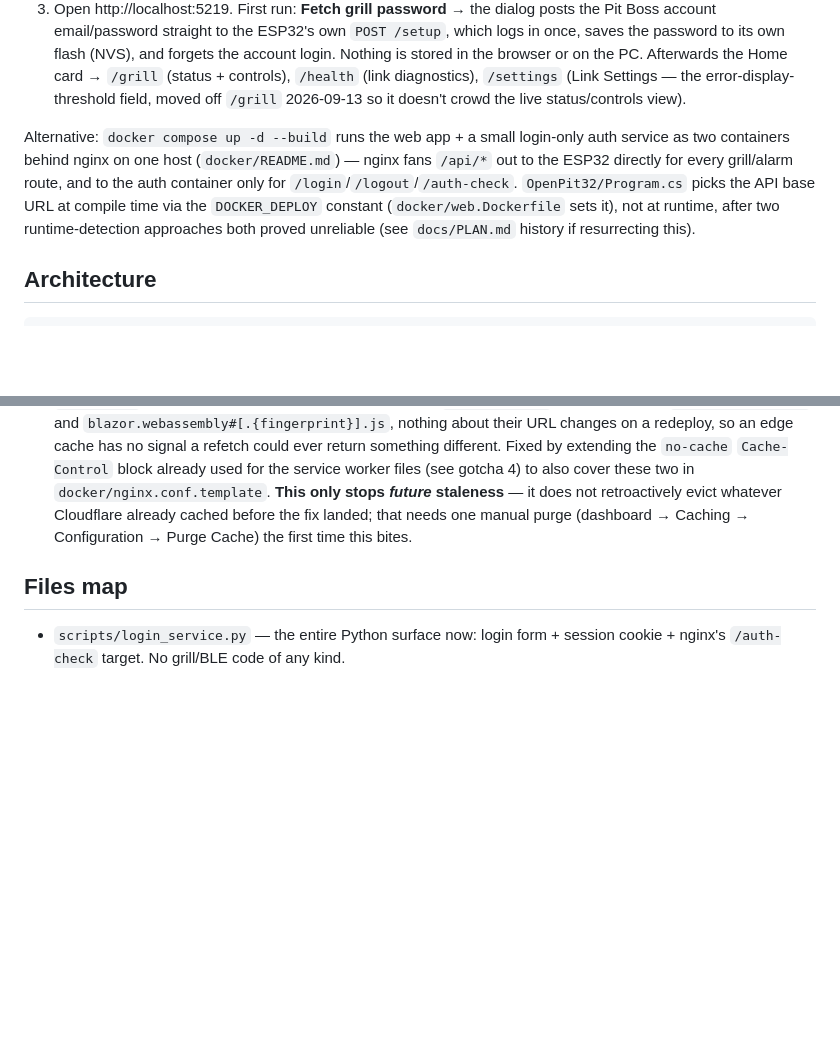
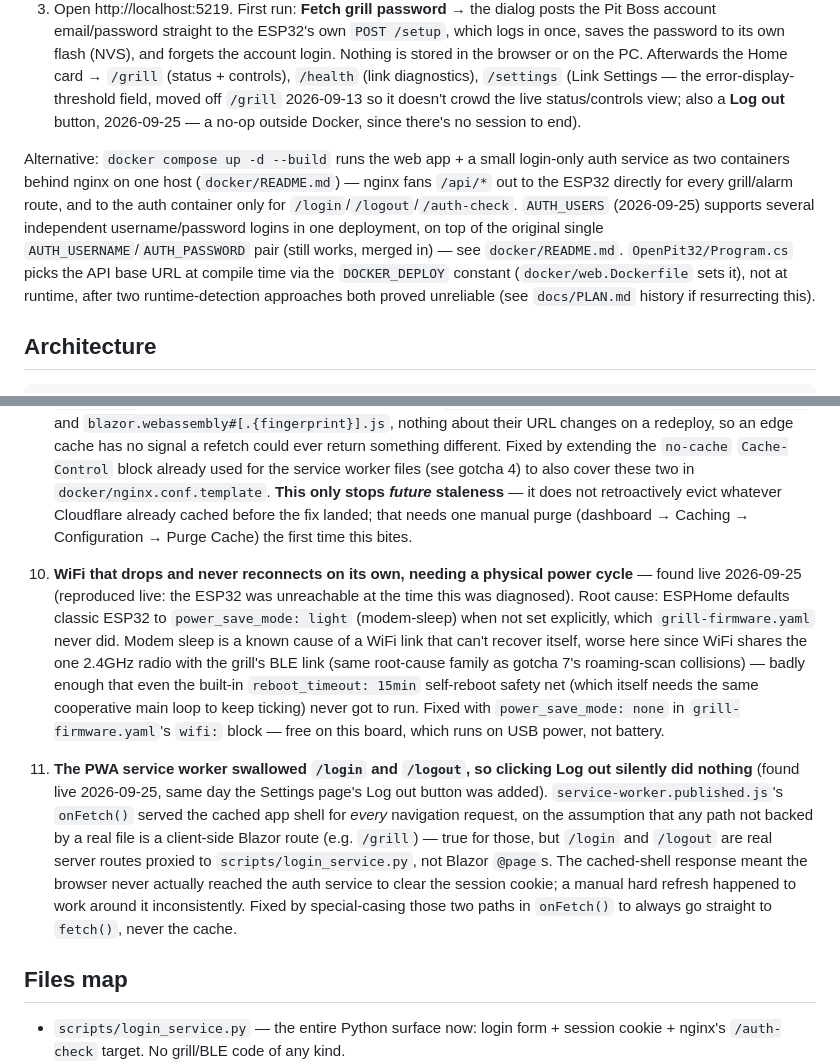
Before and after one commit to bagstac/OpenPit32, a Markdown page: docs/STATE.md, 2 parts joined by grey strips. Rendered like a GitHub page; blank space fills up the shorter version.

Commit message:
Document recent changes: multi-user login, logout button, WiFi fix, Telegram groups
Covers the AUTH_USERS multi-login support, Settings' new Log out
button, the WiFi power_save_mode fix for the "needs a power cycle"
symptom, the service-worker fix that made Log out actually work, and
using a Telegram group chat_id to notify more than one person.

Co-Authored-By: Claude Sonnet 5 <noreply@anthropic.com>

```diff
--- a/docs/STATE.md
+++ b/docs/STATE.md
@@ -57,14 +57,18 @@ since there's no login gate without nginx in front.
    browser or on the PC. Afterwards the Home card → `/grill` (status +
    controls), `/health` (link diagnostics), `/settings` (Link Settings —
    the error-display-threshold field, moved off `/grill` 2026-09-13 so it
-   doesn't crowd the live status/controls view).
+   doesn't crowd the live status/controls view; also a **Log out** button,
+   2026-09-25 — a no-op outside Docker, since there's no session to end).
 
 Alternative: `docker compose up -d --build` runs the web app + a small
 login-only auth service as two containers behind nginx on one host
 (`docker/README.md`) — nginx fans `/api/*` out to the ESP32 directly for
 every grill/alarm route, and to the auth container only for
-`/login`/`/logout`/`/auth-check`. `OpenPit32/Program.cs` picks the API base
-URL at compile time via the `DOCKER_DEPLOY` constant (`docker/web.Dockerfile`
+`/login`/`/logout`/`/auth-check`. `AUTH_USERS` (2026-09-25) supports several
+independent username/password logins in one deployment, on top of the
+original single `AUTH_USERNAME`/`AUTH_PASSWORD` pair (still works, merged
+in) — see `docker/README.md`. `OpenPit32/Program.cs` picks the API base URL
+at compile time via the `DOCKER_DEPLOY` constant (`docker/web.Dockerfile`
 sets it), not at runtime, after two runtime-detection approaches both
 proved unreliable (see `docs/PLAN.md` history if resurrecting this).
 
@@ -199,6 +203,31 @@ signed-session-cookie login form, holding no grill state of any kind.
    evict whatever Cloudflare already cached before the fix landed; that
    needs one manual purge (dashboard → Caching → Configuration → Purge
    Cache) the first time this bites.
+10. **WiFi that drops and never reconnects on its own, needing a physical
+    power cycle** — found live 2026-09-25 (reproduced live: the ESP32 was
+    unreachable at the time this was diagnosed). Root cause: ESPHome
+    defaults classic ESP32 to `power_save_mode: light` (modem-sleep) when
+    not set explicitly, which `grill-firmware.yaml` never did. Modem sleep
+    is a known cause of a WiFi link that can't recover itself, worse here
+    since WiFi shares the one 2.4GHz radio with the grill's BLE link (same
+    root-cause family as gotcha 7's roaming-scan collisions) — badly enough
+    that even the built-in `reboot_timeout: 15min` self-reboot safety net
+    (which itself needs the same cooperative main loop to keep ticking)
+    never got to run. Fixed with `power_save_mode: none` in
+    `grill-firmware.yaml`'s `wifi:` block — free on this board, which runs
+    on USB power, not battery.
+11. **The PWA service worker swallowed `/login` and `/logout`, so clicking
+    Log out silently did nothing** (found live 2026-09-25, same day the
+    Settings page's Log out button was added). `service-worker.published.js`'s
+    `onFetch()` served the cached app shell for *every* navigation request,
+    on the assumption that any path not backed by a real file is a
+    client-side Blazor route (e.g. `/grill`) — true for those, but `/login`
+    and `/logout` are real server routes proxied to `scripts/login_service.py`,
+    not Blazor `@page`s. The cached-shell response meant the browser never
+    actually reached the auth service to clear the session cookie; a manual
+    hard refresh happened to work around it inconsistently. Fixed by
+    special-casing those two paths in `onFetch()` to always go straight to
+    `fetch()`, never the cache.
 
 ## Files map
 - `scripts/login_service.py` — the entire Python surface now: login form +
```
Also changed, not shown: README.md (+8 -4 lines).
